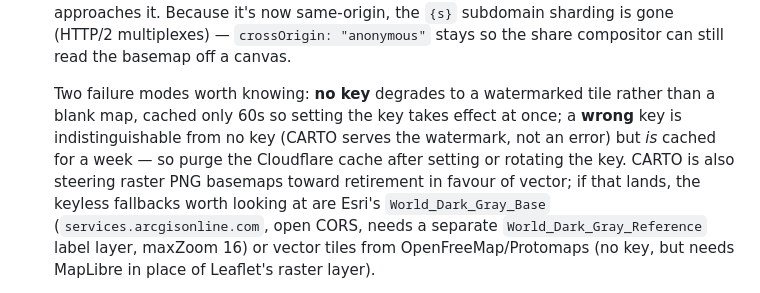
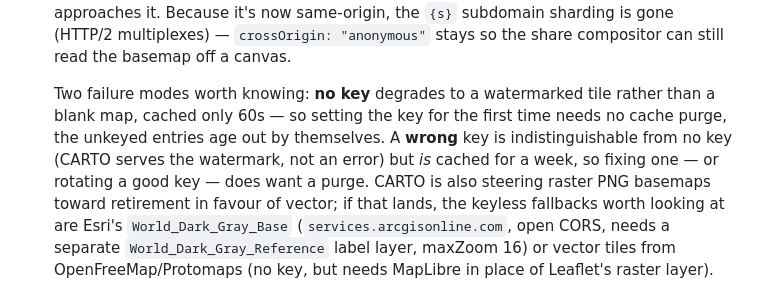
Before and after one commit to cobiadigital/weather-app, a Markdown page: CLAUDE.md, the part around the change. Drawn GitHub-style.

```diff
--- a/CLAUDE.md
+++ b/CLAUDE.md
@@ -290,10 +290,11 @@ base reflectivity is IEM-sourced with its own time-enabled WMS loop.
   still read the basemap off a canvas.
 
   Two failure modes worth knowing: **no key** degrades to a watermarked tile
-  rather than a blank map, cached only 60s so setting the key takes effect at
-  once; a **wrong** key is indistinguishable from no key (CARTO serves the
-  watermark, not an error) but *is* cached for a week — so purge the Cloudflare
-  cache after setting or rotating the key. CARTO is also steering raster PNG
+  rather than a blank map, cached only 60s — so setting the key for the first
+  time needs no cache purge, the unkeyed entries age out by themselves. A
+  **wrong** key is indistinguishable from no key (CARTO serves the watermark,
+  not an error) but *is* cached for a week, so fixing one — or rotating a good
+  key — does want a purge. CARTO is also steering raster PNG
   basemaps toward retirement in favour of vector; if that lands, the keyless
   fallbacks worth looking at are Esri's `World_Dark_Gray_Base`
   (`services.arcgisonline.com`, open CORS, needs a separate
```
Also changed, not shown: README.md (+14 -4 lines).
